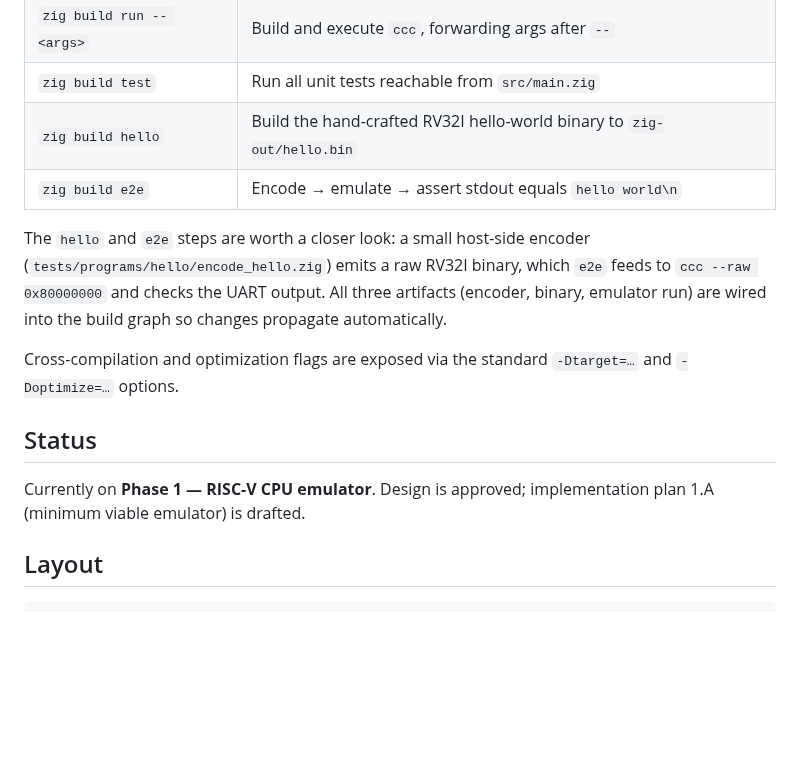
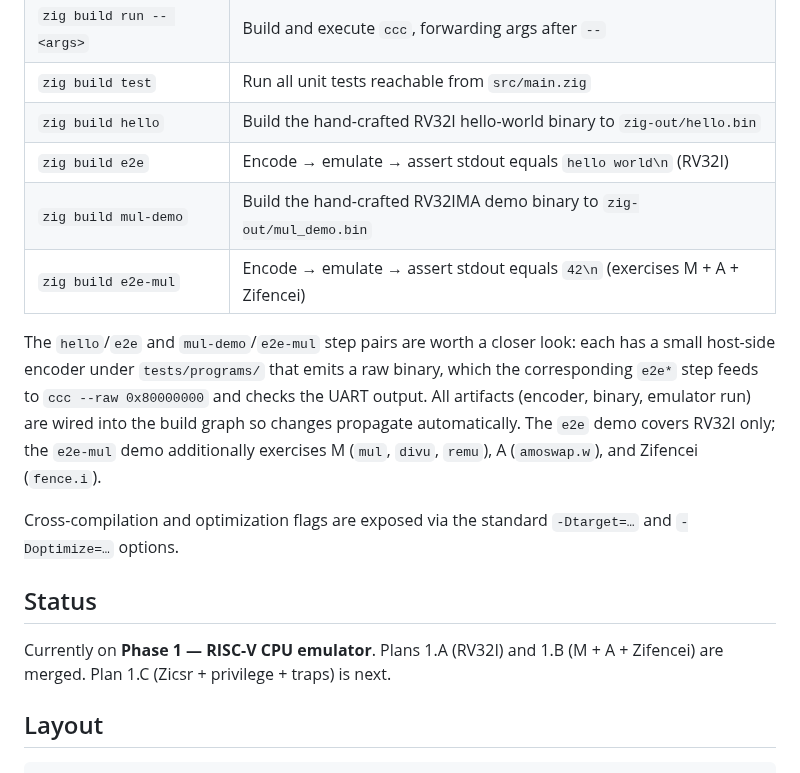
Before and after one commit to cyyeh/ccc, a Markdown page: README.md, the part around the change. Rendered like a GitHub page; blank space fills up the shorter version.

Commit message:
docs: mention RV32IMA support and e2e-mul demo in README

```diff
--- a/README.md
+++ b/README.md
@@ -49,21 +49,27 @@ and `build.zig.zon` pins the minimum Zig version (0.16.0).
 | `zig build run -- <args>` | Build and execute `ccc`, forwarding args after `--` |
 | `zig build test` | Run all unit tests reachable from `src/main.zig` |
 | `zig build hello` | Build the hand-crafted RV32I hello-world binary to `zig-out/hello.bin` |
-| `zig build e2e` | Encode → emulate → assert stdout equals `hello world\n` |
+| `zig build e2e` | Encode → emulate → assert stdout equals `hello world\n` (RV32I) |
+| `zig build mul-demo` | Build the hand-crafted RV32IMA demo binary to `zig-out/mul_demo.bin` |
+| `zig build e2e-mul` | Encode → emulate → assert stdout equals `42\n` (exercises M + A + Zifencei) |
 
-The `hello` and `e2e` steps are worth a closer look: a small host-side
-encoder (`tests/programs/hello/encode_hello.zig`) emits a raw RV32I binary,
-which `e2e` feeds to `ccc --raw 0x80000000` and checks the UART output.
-All three artifacts (encoder, binary, emulator run) are wired into the
-build graph so changes propagate automatically.
+The `hello`/`e2e` and `mul-demo`/`e2e-mul` step pairs are worth a closer
+look: each has a small host-side encoder under `tests/programs/` that
+emits a raw binary, which the corresponding `e2e*` step feeds to
+`ccc --raw 0x80000000` and checks the UART output. All artifacts
+(encoder, binary, emulator run) are wired into the build graph so
+changes propagate automatically. The `e2e` demo covers RV32I only; the
+`e2e-mul` demo additionally exercises M (`mul`, `divu`, `remu`), A
+(`amoswap.w`), and Zifencei (`fence.i`).
 
 Cross-compilation and optimization flags are exposed via the standard
 `-Dtarget=…` and `-Doptimize=…` options.
 
 ## Status
 
-Currently on **Phase 1 — RISC-V CPU emulator**. Design is approved;
-implementation plan 1.A (minimum viable emulator) is drafted.
+Currently on **Phase 1 — RISC-V CPU emulator**. Plans 1.A (RV32I) and
+1.B (M + A + Zifencei) are merged. Plan 1.C (Zicsr + privilege + traps)
+is next.
 
 ## Layout
 
```
